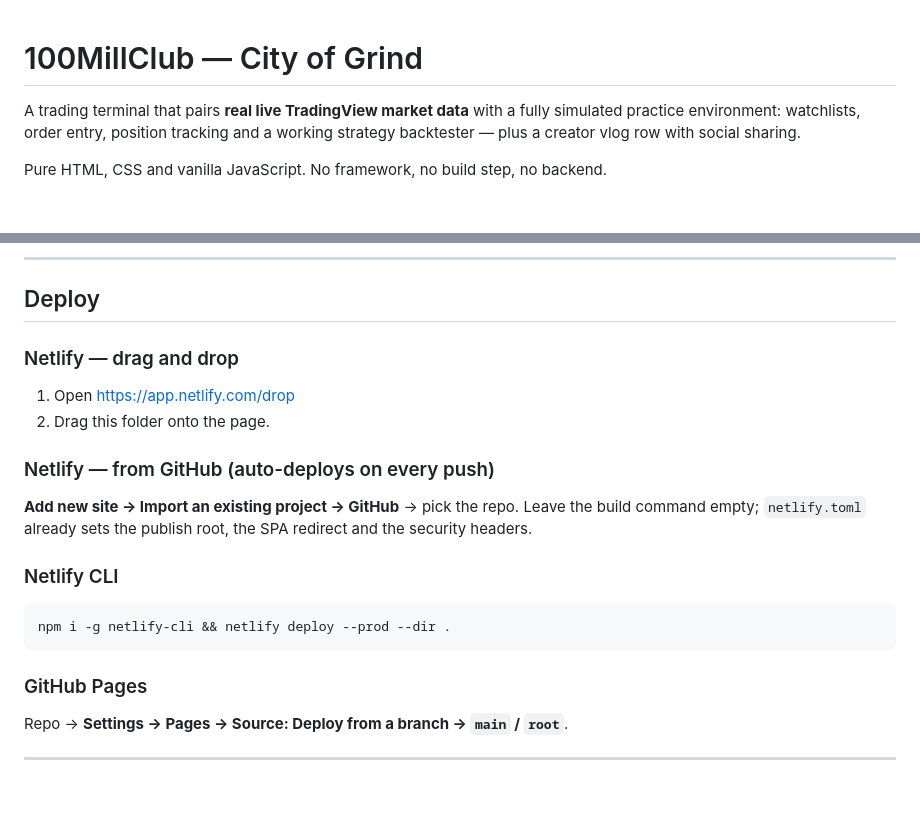
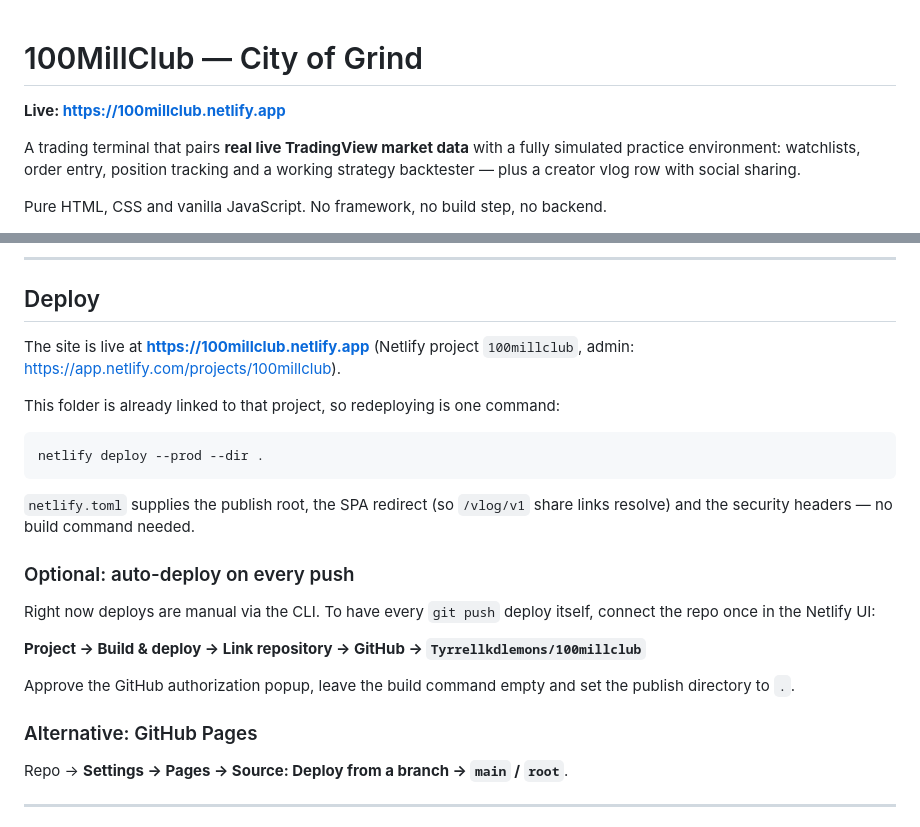
Before and after one commit to Tyrrellkdlemons/100millclub, a Markdown page: README.md, 2 parts joined by grey strips. Rendered like a GitHub page; blank space fills up the shorter version.

Commit message:
Document the live deployment
The site is live at https://100millclub.netlify.app and this folder is linked
to the Netlify project, so redeploys are a single `netlify deploy --prod` call.
Notes that deploys are currently manual, with the one-time step to connect the
GitHub repo for push-triggered builds.

Co-Authored-By: Claude Opus 5 <noreply@anthropic.com>

````diff
--- a/README.md
+++ b/README.md
@@ -1,4 +1,6 @@
 # 100MillClub — City of Grind
+
+**Live: https://100millclub.netlify.app**
 
 A trading terminal that pairs **real live TradingView market data** with a fully
 simulated practice environment: watchlists, order entry, position tracking and a
@@ -90,24 +92,29 @@ npx serve .
 
 ## Deploy
 
-### Netlify — drag and drop
+The site is live at **https://100millclub.netlify.app**
+(Netlify project `100millclub`, admin: https://app.netlify.com/projects/100millclub).
 
-1. Open https://app.netlify.com/drop
-2. Drag this folder onto the page.
-
-### Netlify — from GitHub (auto-deploys on every push)
-
-**Add new site → Import an existing project → GitHub** → pick the repo.
-Leave the build command empty; `netlify.toml` already sets the publish root,
-the SPA redirect and the security headers.
-
-### Netlify CLI
+This folder is already linked to that project, so redeploying is one command:
 
 ```bash
-npm i -g netlify-cli && netlify deploy --prod --dir .
+netlify deploy --prod --dir .
 ```
 
-### GitHub Pages
+`netlify.toml` supplies the publish root, the SPA redirect (so `/vlog/v1` share
+links resolve) and the security headers — no build command needed.
+
+### Optional: auto-deploy on every push
+
+Right now deploys are manual via the CLI. To have every `git push` deploy itself,
+connect the repo once in the Netlify UI:
+
+**Project → Build & deploy → Link repository → GitHub → `Tyrrellkdlemons/100millclub`**
+
+Approve the GitHub authorization popup, leave the build command empty and set the
+publish directory to `.`.
+
+### Alternative: GitHub Pages
 
 Repo → **Settings → Pages → Source: Deploy from a branch → `main` / `root`**.
 
````
